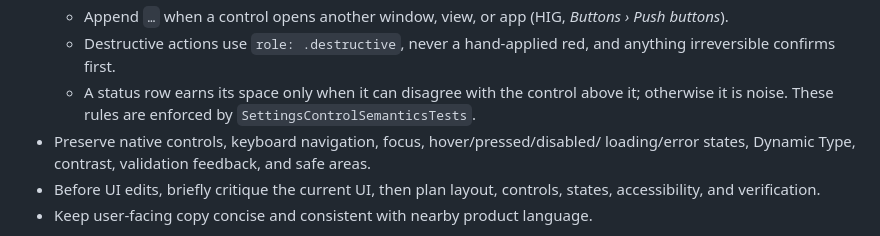
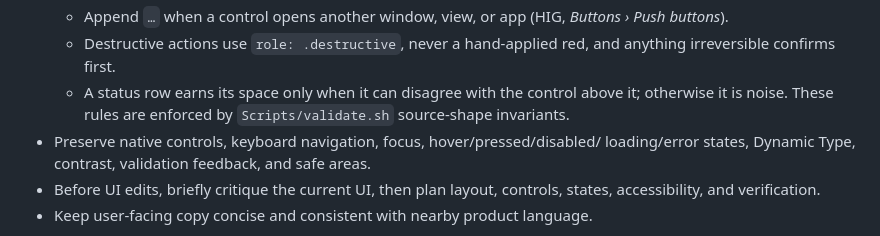
Before and after one commit to martonpaulo/mailbell, a Markdown page: AGENTS.md, the part around the change. Drawn GitHub-style.

```diff
--- a/AGENTS.md
+++ b/AGENTS.md
@@ -251,7 +251,7 @@ Preserve the IMAP IDLE reconnect model:
     anything irreversible confirms first.
   - A status row earns its space only when it can disagree with the control
     above it; otherwise it is noise.
-  These rules are enforced by `SettingsControlSemanticsTests`.
+  These rules are enforced by `Scripts/validate.sh` source-shape invariants.
 - Preserve native controls, keyboard navigation, focus, hover/pressed/disabled/
   loading/error states, Dynamic Type, contrast, validation feedback, and safe
   areas.
```
Also changed, not shown: README.md (+6 -6 lines), docs/architecture.md (+1 -1 lines).
